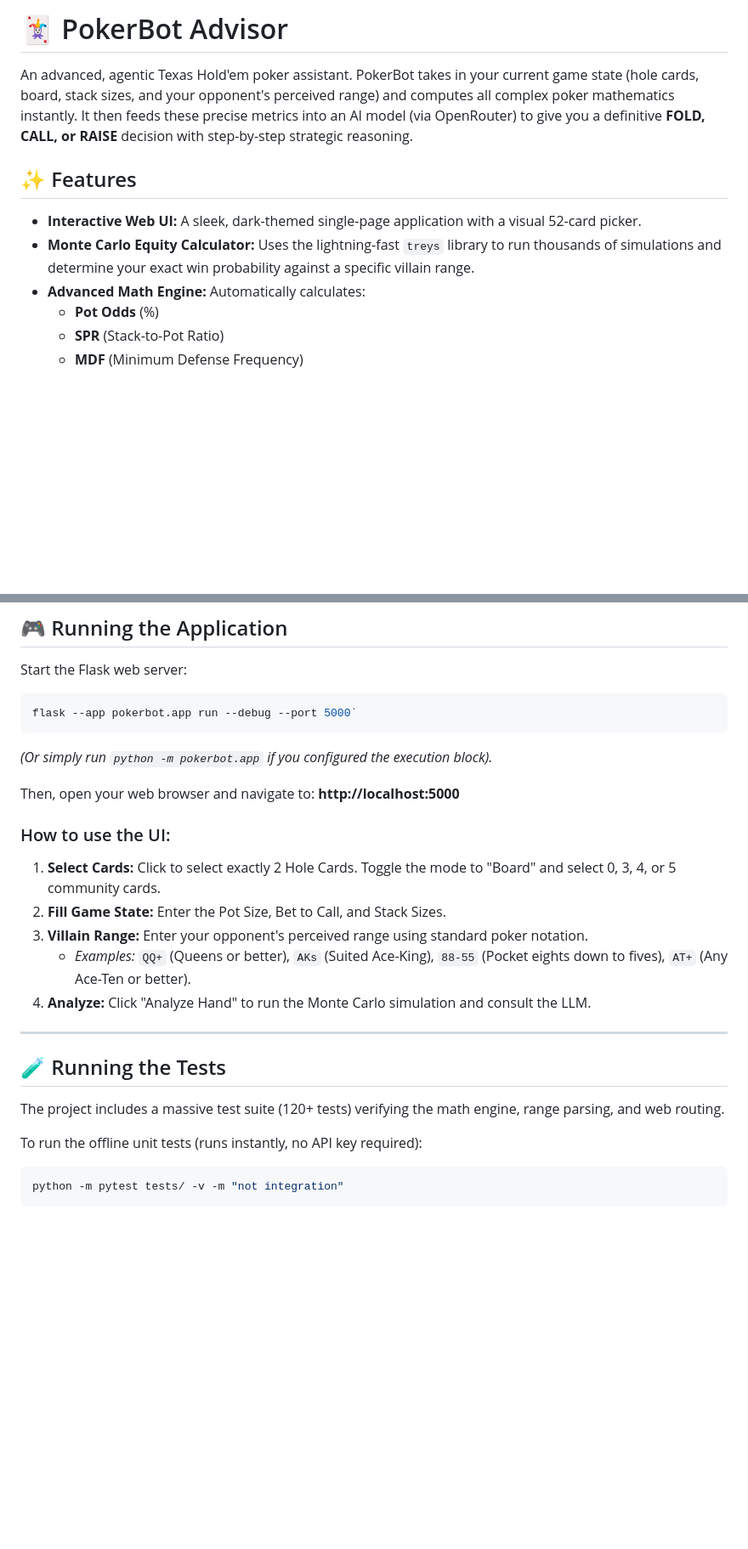
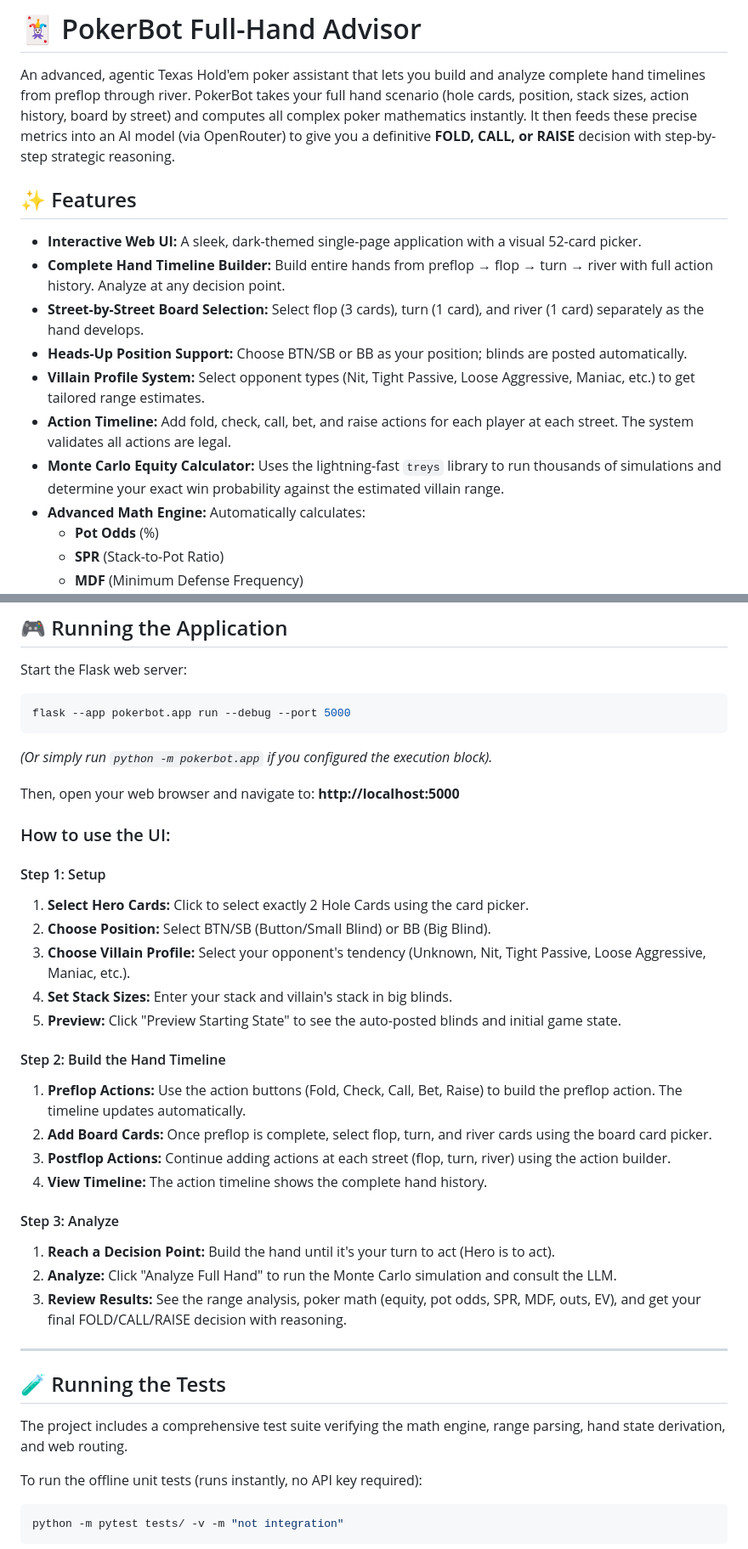
Before and after one commit to dhurvapatil/poker_bot, a Markdown page: README.md, 2 parts joined by grey strips. Shown at 85% size. Rendered like a GitHub page; blank space fills up the shorter version.

````diff
--- a/README.md
+++ b/README.md
@@ -1,11 +1,16 @@
-# 🃏 PokerBot Advisor
+# 🃏 PokerBot Full-Hand Advisor
 
-An advanced, agentic Texas Hold'em poker assistant. PokerBot takes in your current game state (hole cards, board, stack sizes, and your opponent's perceived range) and computes all complex poker mathematics instantly. It then feeds these precise metrics into an AI model (via OpenRouter) to give you a definitive **FOLD, CALL, or RAISE** decision with step-by-step strategic reasoning.
+An advanced, agentic Texas Hold'em poker assistant that lets you build and analyze complete hand timelines from preflop through river. PokerBot takes your full hand scenario (hole cards, position, stack sizes, action history, board by street) and computes all complex poker mathematics instantly. It then feeds these precise metrics into an AI model (via OpenRouter) to give you a definitive **FOLD, CALL, or RAISE** decision with step-by-step strategic reasoning.
 
 ## ✨ Features
 
 * **Interactive Web UI:** A sleek, dark-themed single-page application with a visual 52-card picker.
-* **Monte Carlo Equity Calculator:** Uses the lightning-fast `treys` library to run thousands of simulations and determine your exact win probability against a specific villain range.
+* **Complete Hand Timeline Builder:** Build entire hands from preflop → flop → turn → river with full action history. Analyze at any decision point.
+* **Street-by-Street Board Selection:** Select flop (3 cards), turn (1 card), and river (1 card) separately as the hand develops.
+* **Heads-Up Position Support:** Choose BTN/SB or BB as your position; blinds are posted automatically.
+* **Villain Profile System:** Select opponent types (Nit, Tight Passive, Loose Aggressive, Maniac, etc.) to get tailored range estimates.
+* **Action Timeline:** Add fold, check, call, bet, and raise actions for each player at each street. The system validates all actions are legal.
+* **Monte Carlo Equity Calculator:** Uses the lightning-fast `treys` library to run thousands of simulations and determine your exact win probability against the estimated villain range.
 * **Advanced Math Engine:** Automatically calculates:
   * **Pot Odds** (%)
   * **SPR** (Stack-to-Pot Ratio)
@@ -40,7 +45,7 @@ An advanced, agentic Texas Hold'em poker assistant. PokerBot takes in your curre
 Start the Flask web server:
 
 ```bash
-flask --app pokerbot.app run --debug --port 5000`
+flask --app pokerbot.app run --debug --port 5000
 ```
 *(Or simply run `python -m pokerbot.app` if you configured the execution block).*
 
@@ -48,17 +53,30 @@ Then, open your web browser and navigate to:
 **http://localhost:5000**
 
 ### How to use the UI:
-1. **Select Cards:** Click to select exactly 2 Hole Cards. Toggle the mode to "Board" and select 0, 3, 4, or 5 community cards.
-2. **Fill Game State:** Enter the Pot Size, Bet to Call, and Stack Sizes.
-3. **Villain Range:** Enter your opponent's perceived range using standard poker notation.
-   * *Examples:* `QQ+` (Queens or better), `AKs` (Suited Ace-King), `88-55` (Pocket eights down to fives), `AT+` (Any Ace-Ten or better).
-4. **Analyze:** Click "Analyze Hand" to run the Monte Carlo simulation and consult the LLM.
+
+#### Step 1: Setup
+1. **Select Hero Cards:** Click to select exactly 2 Hole Cards using the card picker.
+2. **Choose Position:** Select BTN/SB (Button/Small Blind) or BB (Big Blind).
+3. **Choose Villain Profile:** Select your opponent's tendency (Unknown, Nit, Tight Passive, Loose Aggressive, Maniac, etc.).
+4. **Set Stack Sizes:** Enter your stack and villain's stack in big blinds.
+5. **Preview:** Click "Preview Starting State" to see the auto-posted blinds and initial game state.
+
+#### Step 2: Build the Hand Timeline
+1. **Preflop Actions:** Use the action buttons (Fold, Check, Call, Bet, Raise) to build the preflop action. The timeline updates automatically.
+2. **Add Board Cards:** Once preflop is complete, select flop, turn, and river cards using the board card picker.
+3. **Postflop Actions:** Continue adding actions at each street (flop, turn, river) using the action builder.
+4. **View Timeline:** The action timeline shows the complete hand history.
+
+#### Step 3: Analyze
+1. **Reach a Decision Point:** Build the hand until it's your turn to act (Hero is to act).
+2. **Analyze:** Click "Analyze Full Hand" to run the Monte Carlo simulation and consult the LLM.
+3. **Review Results:** See the range analysis, poker math (equity, pot odds, SPR, MDF, outs, EV), and get your final FOLD/CALL/RAISE decision with reasoning.
 
 ---
 
 ## 🧪 Running the Tests
 
-The project includes a massive test suite (120+ tests) verifying the math engine, range parsing, and web routing.
+The project includes a comprehensive test suite verifying the math engine, range parsing, hand state derivation, and web routing.
 
 To run the offline unit tests (runs instantly, no API key required):
 ```bash
````
Also changed, not shown: other parts of README.md (+7 -4 lines).
